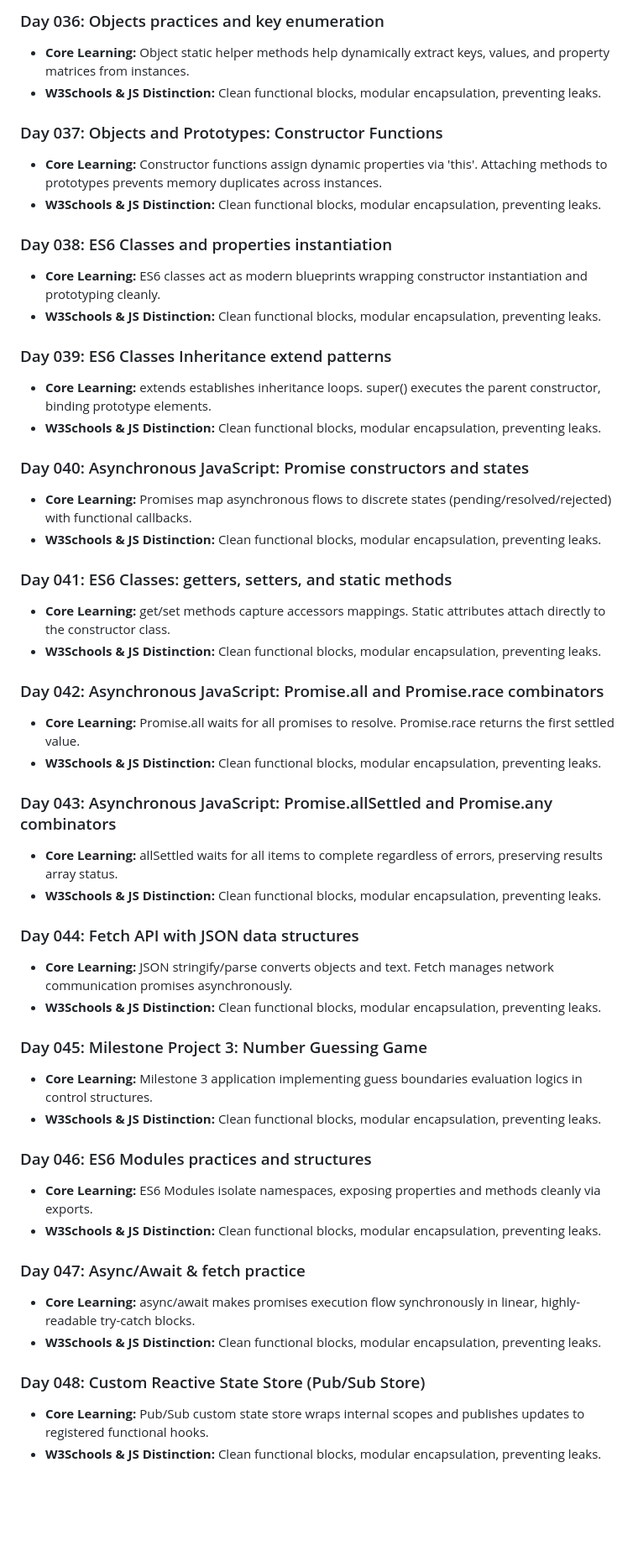
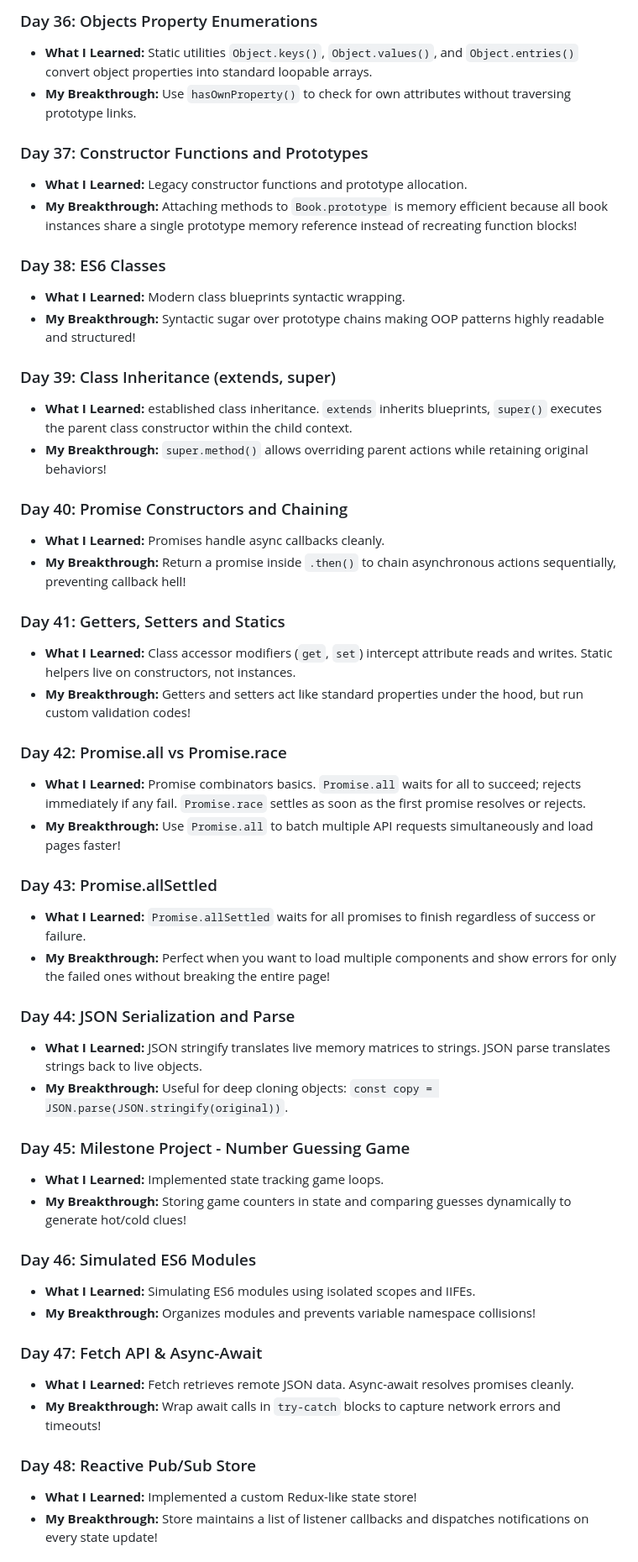
Before and after one commit to Self-Lakshh/Javascript-Is-Fun, a Markdown page: learning.md, the part around the change printed below. Shown: that part at 84% size. Rendered like a GitHub page; blank space fills up the shorter version.

```diff
--- a/learning.md
+++ b/learning.md
@@ -148,53 +148,53 @@ This comprehensive notebook logs the day-wise practical learnings and deep conce
 
-### Day 036: Objects practices and key enumeration
-- **Core Learning:** Object static helper methods help dynamically extract keys, values, and property matrices from instances.
-- **W3Schools & JS Distinction:** Clean functional blocks, modular encapsulation, preventing leaks.
+### Day 36: Objects Property Enumerations
+- **What I Learned:** Static utilities `Object.keys()`, `Object.values()`, and `Object.entries()` convert object properties into standard loopable arrays.
+- **My Breakthrough:** Use `hasOwnProperty()` to check for own attributes without traversing prototype links.
 
-### Day 037: Objects and Prototypes: Constructor Functions
-- **Core Learning:** Constructor functions assign dynamic properties via 'this'. Attaching methods to prototypes prevents memory duplicates across instances.
-- **W3Schools & JS Distinction:** Clean functional blocks, modular encapsulation, preventing leaks.
+### Day 37: Constructor Functions and Prototypes
+- **What I Learned:** Legacy constructor functions and prototype allocation.
+- **My Breakthrough:** Attaching methods to `Book.prototype` is memory efficient because all book instances share a single prototype memory reference instead of recreating function blocks!
 
-### Day 038: ES6 Classes and properties instantiation
-- **Core Learning:** ES6 classes act as modern blueprints wrapping constructor instantiation and prototyping cleanly.
-- **W3Schools & JS Distinction:** Clean functional blocks, modular encapsulation, preventing leaks.
+### Day 38: ES6 Classes
+- **What I Learned:** Modern class blueprints syntactic wrapping.
+- **My Breakthrough:** Syntactic sugar over prototype chains making OOP patterns highly readable and structured!
 
-### Day 039: ES6 Classes Inheritance extend patterns
-- **Core Learning:** extends establishes inheritance loops. super() executes the parent constructor, binding prototype elements.
-- **W3Schools & JS Distinction:** Clean functional blocks, modular encapsulation, preventing leaks.
+### Day 39: Class Inheritance (extends, super)
+- **What I Learned:** established class inheritance. `extends` inherits blueprints, `super()` executes the parent class constructor within the child context.
+- **My Breakthrough:** `super.method()` allows overriding parent actions while retaining original behaviors!
 
-### Day 040: Asynchronous JavaScript: Promise constructors and states
-- **Core Learning:** Promises map asynchronous flows to discrete states (pending/resolved/rejected) with functional callbacks.
-- **W3Schools & JS Distinction:** Clean functional blocks, modular encapsulation, preventing leaks.
+### Day 40: Promise Constructors and Chaining
+- **What I Learned:** Promises handle async callbacks cleanly.
+- **My Breakthrough:** Return a promise inside `.then()` to chain asynchronous actions sequentially, preventing callback hell!
 
-### Day 041: ES6 Classes: getters, setters, and static methods
-- **Core Learning:** get/set methods capture accessors mappings. Static attributes attach directly to the constructor class.
-- **W3Schools & JS Distinction:** Clean functional blocks, modular encapsulation, preventing leaks.
+### Day 41: Getters, Setters and Statics
+- **What I Learned:** Class accessor modifiers (`get`, `set`) intercept attribute reads and writes. Static helpers live on constructors, not instances.
+- **My Breakthrough:** Getters and setters act like standard properties under the hood, but run custom validation codes!
 
-### Day 042: Asynchronous JavaScript: Promise.all and Promise.race combinators
-- **Core Learning:** Promise.all waits for all promises to resolve. Promise.race returns the first settled value.
-- **W3Schools & JS Distinction:** Clean functional blocks, modular encapsulation, preventing leaks.
+### Day 42: Promise.all vs Promise.race
+- **What I Learned:** Promise combinators basics. `Promise.all` waits for all to succeed; rejects immediately if any fail. `Promise.race` settles as soon as the first promise resolves or rejects.
+- **My Breakthrough:** Use `Promise.all` to batch multiple API requests simultaneously and load pages faster!
 
-### Day 043: Asynchronous JavaScript: Promise.allSettled and Promise.any combinators
-- **Core Learning:** allSettled waits for all items to complete regardless of errors, preserving results array status.
-- **W3Schools & JS Distinction:** Clean functional blocks, modular encapsulation, preventing leaks.
+### Day 43: Promise.allSettled
+- **What I Learned:** `Promise.allSettled` waits for all promises to finish regardless of success or failure.
+- **My Breakthrough:** Perfect when you want to load multiple components and show errors for only the failed ones without breaking the entire page!
 
-### Day 044: Fetch API with JSON data structures
-- **Core Learning:** JSON stringify/parse converts objects and text. Fetch manages network communication promises asynchronously.
-- **W3Schools & JS Distinction:** Clean functional blocks, modular encapsulation, preventing leaks.
+### Day 44: JSON Serialization and Parse
+- **What I Learned:** JSON stringify translates live memory matrices to strings. JSON parse translates strings back to live objects.
+- **My Breakthrough:** Useful for deep cloning objects: `const copy = JSON.parse(JSON.stringify(original))`.
 
-### Day 045: Milestone Project 3: Number Guessing Game
-- **Core Learning:** Milestone 3 application implementing guess boundaries evaluation logics in control structures.
-- **W3Schools & JS Distinction:** Clean functional blocks, modular encapsulation, preventing leaks.
+### Day 45: Milestone Project - Number Guessing Game
+- **What I Learned:** Implemented state tracking game loops.
+- **My Breakthrough:** Storing game counters in state and comparing guesses dynamically to generate hot/cold clues!
 
-### Day 046: ES6 Modules practices and structures
-- **Core Learning:** ES6 Modules isolate namespaces, exposing properties and methods cleanly via exports.
-- **W3Schools & JS Distinction:** Clean functional blocks, modular encapsulation, preventing leaks.
+### Day 46: Simulated ES6 Modules
+- **What I Learned:** Simulating ES6 modules using isolated scopes and IIFEs.
+- **My Breakthrough:** Organizes modules and prevents variable namespace collisions!
 
-### Day 047: Async/Await & fetch practice
-- **Core Learning:** async/await makes promises execution flow synchronously in linear, highly-readable try-catch blocks.
-- **W3Schools & JS Distinction:** Clean functional blocks, modular encapsulation, preventing leaks.
+### Day 47: Fetch API & Async-Await
+- **What I Learned:** Fetch retrieves remote JSON data. Async-await resolves promises cleanly.
+- **My Breakthrough:** Wrap await calls in `try-catch` blocks to capture network errors and timeouts!
 
-### Day 048: Custom Reactive State Store (Pub/Sub Store)
-- **Core Learning:** Pub/Sub custom state store wraps internal scopes and publishes updates to registered functional hooks.
-- **W3Schools & JS Distinction:** Clean functional blocks, modular encapsulation, preventing leaks.
+### Day 48: Reactive Pub/Sub Store
+- **What I Learned:** Implemented a custom Redux-like state store!
+- **My Breakthrough:** Store maintains a list of listener callbacks and dispatches notifications on every state update!
 
```
Also changed, not shown: other parts of learning.md (+128 -124 lines).
